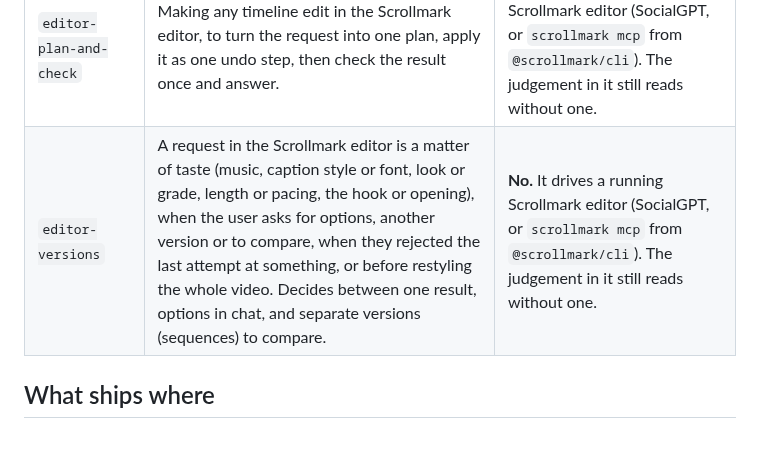
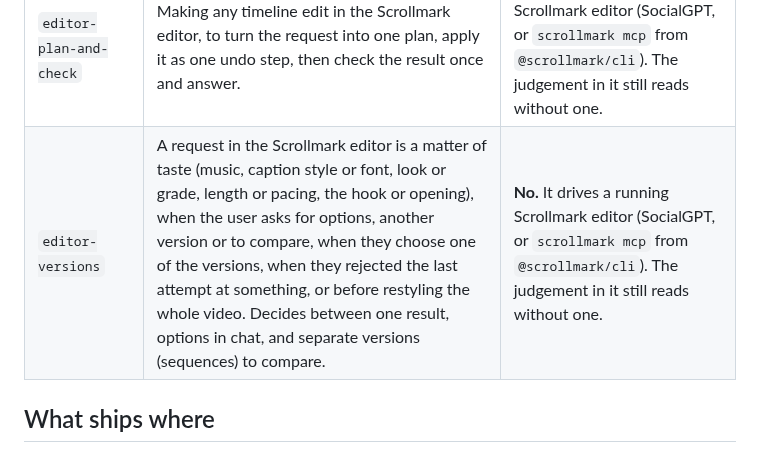
Before and after one commit to scrollmark/social-skills, a Markdown page: README.md, the part around the change. GitHub-like rendering.

Commit message:
Sync editor skills from scrollmark/platform@c34ed7f2e

```diff
--- a/README.md
+++ b/README.md
@@ -79,7 +79,7 @@ The skills SocialGPT's own editor agent uses, for a coding agent driving the sam
 | `editor-soundtrack` | A recut social talking-head video in the Scrollmark editor needs a music bed, or the user asks to add, swap or remove background music. Not for seated interviews or podcasts, footage that is already a song, or when the user said no music. | **No.** It drives a running Scrollmark editor (SocialGPT, or `scrollmark mcp` from `@scrollmark/cli`). The judgement in it still reads without one. |
 | `editor-camera-directing` | Adding zooms, pans or Ken Burns moves to a Scrollmark editor video, or a first recut that should feel directed rather than static. | **No.** It drives a running Scrollmark editor (SocialGPT, or `scrollmark mcp` from `@scrollmark/cli`). The judgement in it still reads without one. |
 | `editor-plan-and-check` | Making any timeline edit in the Scrollmark editor, to turn the request into one plan, apply it as one undo step, then check the result once and answer. | **No.** It drives a running Scrollmark editor (SocialGPT, or `scrollmark mcp` from `@scrollmark/cli`). The judgement in it still reads without one. |
-| `editor-versions` | A request in the Scrollmark editor is a matter of taste (music, caption style or font, look or grade, length or pacing, the hook or opening), when the user asks for options, another version or to compare, when they rejected the last attempt at something, or before restyling the whole video. Decides between one result, options in chat, and separate versions (sequences) to compare. | **No.** It drives a running Scrollmark editor (SocialGPT, or `scrollmark mcp` from `@scrollmark/cli`). The judgement in it still reads without one. |
+| `editor-versions` | A request in the Scrollmark editor is a matter of taste (music, caption style or font, look or grade, length or pacing, the hook or opening), when the user asks for options, another version or to compare, when they choose one of the versions, when they rejected the last attempt at something, or before restyling the whole video. Decides between one result, options in chat, and separate versions (sequences) to compare. | **No.** It drives a running Scrollmark editor (SocialGPT, or `scrollmark mcp` from `@scrollmark/cli`). The judgement in it still reads without one. |
 <!-- editor-skills:end -->
 
 ## What ships where
```
Also changed, not shown: skills/editor-sfx-sparse/SKILL.md (+11 -3 lines), skills/editor-versions/SKILL.md (+6 -2 lines).
